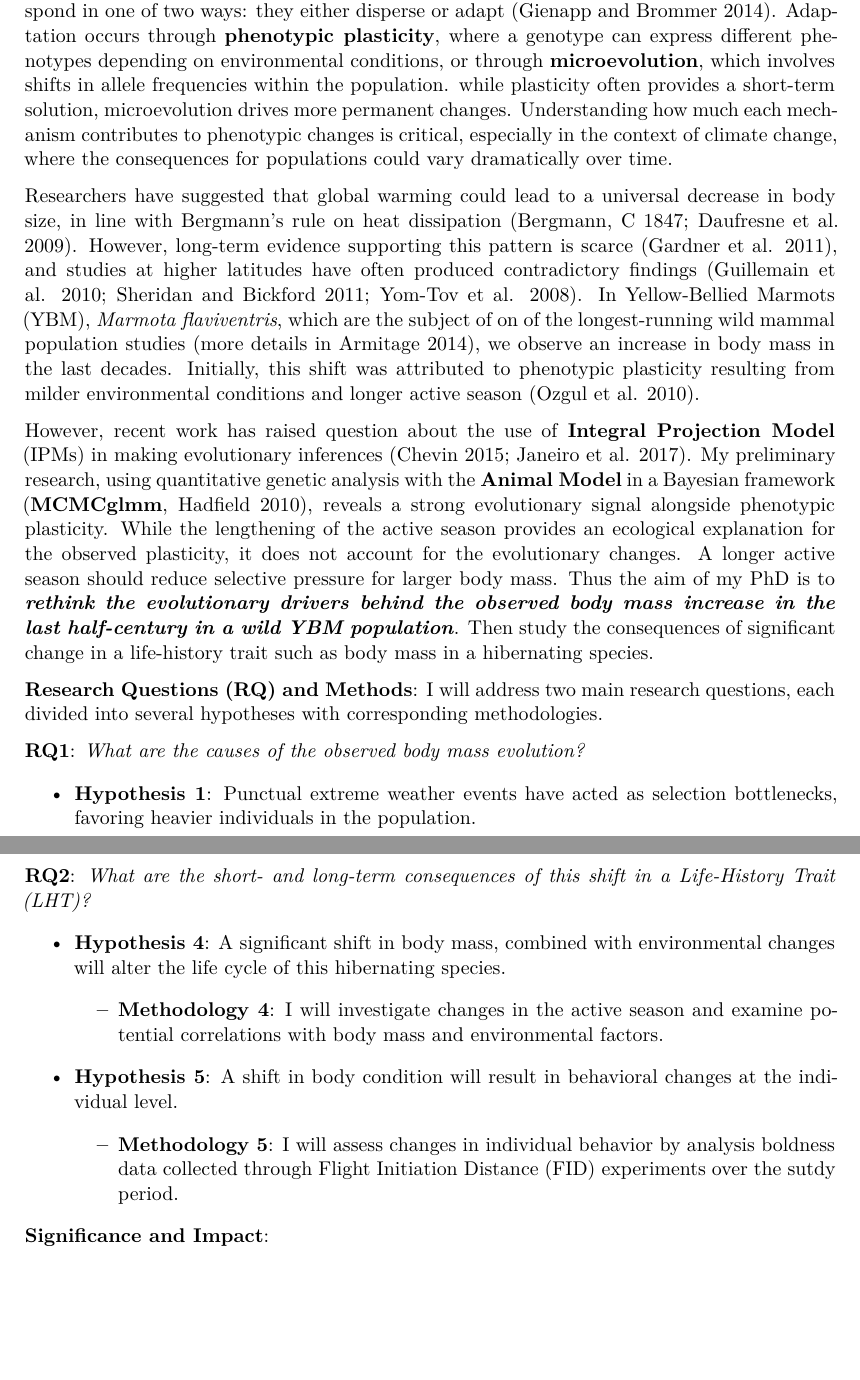
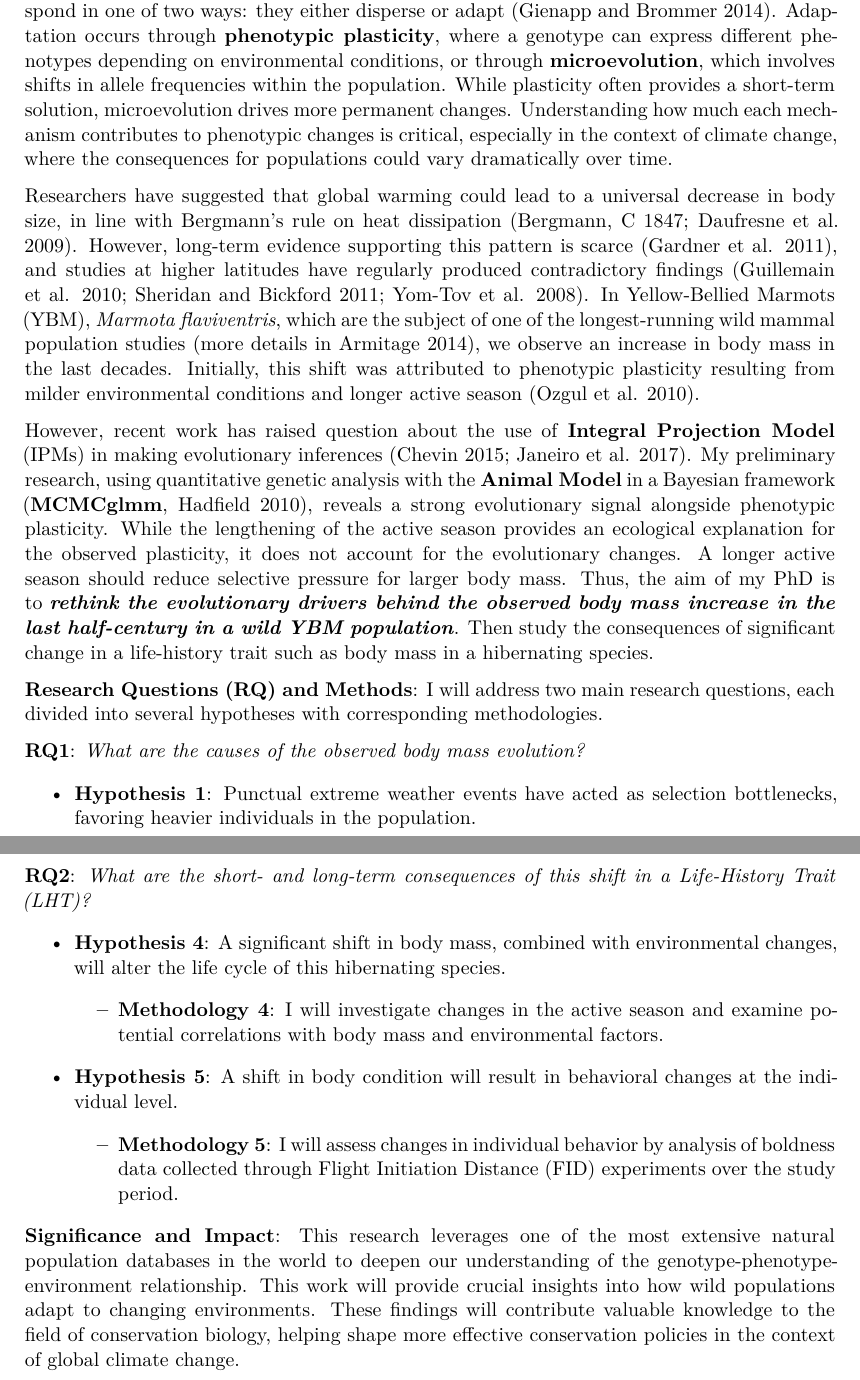
Before and after one commit to augustinbirot/research_proposal, a Quarto document (draft_BIO5950-8950/draft_proposal_OGS.qmd): two parts of pages 1 and 2 of 3, joined at a grey line, cut so that both start at the same text, the shorter picture padded with empty space. The pictures show the output file draft_BIO5950-8950/draft_proposal_OGS.pdf that the author committed with the source.

Commit message:
Significance and impacts draft_proposal (self-written then polished/clarified/concised by ChatGPT)

```diff
--- a/draft_BIO5950-8950/draft_proposal_OGS.qmd
+++ b/draft_BIO5950-8950/draft_proposal_OGS.qmd
@@ -9,11 +9,11 @@ Augustin Birot
 
 ***Causes and consequences of the Yellow-Bellied Marmot's body mass in the last half century.***
 
-**Background**: Natural selection shapes an organism's phenotype to optimize its fitness within its environment [@darwin_origin_1859]. When environmental conditions change, species typically respond in one of two ways: they either disperse or adapt [@charmantier_evolutionary_2014-1]. Adaptation occurs through **phenotypic plasticity**, where a genotype can express different phenotypes depending on environmental conditions, or through **microevolution**, which involves shifts in allele frequencies within the population. while plasticity often provides a short-term solution, microevolution drives more permanent changes. Understanding how much each mechanism contributes to phenotypic changes is critical, especially in the context of climate change, where the consequences for populations could vary dramatically over time.
+**Background**: Natural selection shapes an organism's phenotype to optimize its fitness within its environment [@darwin_origin_1859]. When environmental conditions change, species typically respond in one of two ways: they either disperse or adapt [@charmantier_evolutionary_2014-1]. Adaptation occurs through **phenotypic plasticity**, where a genotype can express different phenotypes depending on environmental conditions, or through **microevolution**, which involves shifts in allele frequencies within the population. While plasticity often provides a short-term solution, microevolution drives more permanent changes. Understanding how much each mechanism contributes to phenotypic changes is critical, especially in the context of climate change, where the consequences for populations could vary dramatically over time.
 
-Researchers have suggested that global warming could lead to a universal decrease in body size, in line with Bergmann's rule on heat dissipation [@bergmannc1847; @daufresne2009]. However, long-term evidence supporting this pattern is scarce [@gardner_declining_2011], and studies at higher latitudes have often produced contradictory findings [@guillemain2010; @yom-tov2008; @sheridan2011]. In Yellow-Bellied Marmots (YBM), *Marmota flaviventris*, which are the subject of on of the longest-running wild mammal population studies [more details in @armitage2014], we observe an increase in body mass in the last decades. Initially, this shift was attributed to phenotypic plasticity resulting from milder environmental conditions and longer active season [@ozgul_coupled_2010].
+Researchers have suggested that global warming could lead to a universal decrease in body size, in line with Bergmann's rule on heat dissipation [@bergmannc1847; @daufresne2009]. However, long-term evidence supporting this pattern is scarce [@gardner_declining_2011], and studies at higher latitudes have regularly produced contradictory findings [@guillemain2010; @yom-tov2008; @sheridan2011]. In Yellow-Bellied Marmots (YBM), *Marmota flaviventris*, which are the subject of one of the longest-running wild mammal population studies [more details in @armitage2014], we observe an increase in body mass in the last decades. Initially, this shift was attributed to phenotypic plasticity resulting from milder environmental conditions and longer active season [@ozgul_coupled_2010].
 
-However, recent work has raised question about the use of **Integral Projection Model** (IPMs) in making evolutionary inferences [@chevin_evolution_2015; @janeiro_towards_2017]. My preliminary research, using quantitative genetic analysis with the **Animal Model** in a Bayesian framework [**MCMCglmm**, @hadfield_mcmc_2010], reveals a strong evolutionary signal alongside phenotypic plasticity. While the lengthening of the active season provides an ecological explanation for the observed plasticity, it does not account for the evolutionary changes. A longer active season should reduce selective pressure for larger body mass. Thus the aim of my PhD is to ***rethink the evolutionary drivers behind the observed body mass increase in the last half-century in a wild YBM population***. Then study the consequences of significant change in a life-history trait such as body mass in a hibernating species.
+However, recent work has raised question about the use of **Integral Projection Model** (IPMs) in making evolutionary inferences [@chevin_evolution_2015; @janeiro_towards_2017]. My preliminary research, using quantitative genetic analysis with the **Animal Model** in a Bayesian framework [**MCMCglmm**, @hadfield_mcmc_2010], reveals a strong evolutionary signal alongside phenotypic plasticity. While the lengthening of the active season provides an ecological explanation for the observed plasticity, it does not account for the evolutionary changes. A longer active season should reduce selective pressure for larger body mass. Thus, the aim of my PhD is to ***rethink the evolutionary drivers behind the observed body mass increase in the last half-century in a wild YBM population***. Then study the consequences of significant change in a life-history trait such as body mass in a hibernating species.
 
 **Research Questions (RQ) and Methods**: I will address two main research questions, each divided into several hypotheses with corresponding methodologies.
 
@@ -33,15 +33,15 @@ However, recent work has raised question about the use of **Integral Projection
 
 **RQ2**: *What are the short- and long-term consequences of this shift in a Life-History Trait (LHT)?*
 
--   **Hypothesis 4**: A significant shift in body mass, combined with environmental changes will alter the life cycle of this hibernating species.
+-   **Hypothesis 4**: A significant shift in body mass, combined with environmental changes, will alter the life cycle of this hibernating species.
 
     -   **Methodology 4**: I will investigate changes in the active season and examine potential correlations with body mass and environmental factors.
 
 -   **Hypothesis 5**: A shift in body condition will result in behavioral changes at the individual level.
 
-    -   **Methodology 5**: I will assess changes in individual behavior by analysis boldness data collected through Flight Initiation Distance (FID) experiments over the sutdy period.
+    -   **Methodology 5**: I will assess changes in individual behavior by analysis of boldness data collected through Flight Initiation Distance (FID) experiments over the study period.
 
-**Significance and Impact**:
+**Significance and Impact**: This research leverages one of the most extensive natural population databases in the world to deepen our understanding of the genotype-phenotype-environment relationship. This work will provide crucial insights into how wild populations adapt to changing environments. These findings will contribute valuable knowledge to the field of conservation biology, helping shape more effective conservation policies in the context of global climate change.
 
 {{< pagebreak >}}
 
```
Also changed, not shown: Archives/Michela/NSERC.pdf (added), draft_BIO5950-8950/draft_proposal_OGS.pdf, 5 other files.
